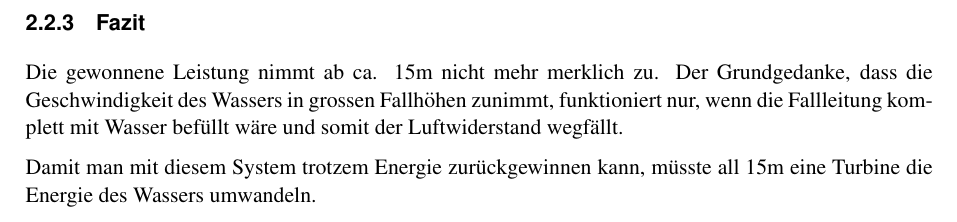
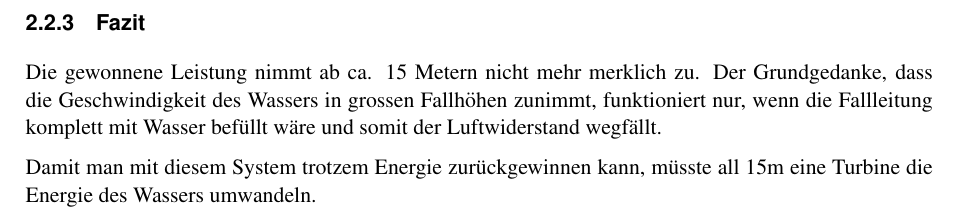
Before and after one commit to Swissmade41/Pro1, a LaTeX document (Recherche/fhnw_ht_eit_latex_template.tex, which reads Recherche/sections/subsections/energie.tex): part of page 9 of 17, cut so that both start at the same text. Compiled offline with pdfLaTeX; a LaTeX package or settings file that is missing is left out.

Commit message:
changed m to Meter

```diff
--- a/Recherche/sections/subsections/energie.tex
+++ b/Recherche/sections/subsections/energie.tex
@@ -65,7 +65,7 @@ Mit der Endgeschwindigkeit von 10 \si{m/s}. wird bei einem Volumenstrom von 0.1
 
 \subsubsection{Fazit}
 
-Die gewonnene Leistung nimmt ab ca. 15m nicht mehr merklich zu. Der Grundgedanke, dass die Geschwindigkeit des Wassers in grossen Fallhöhen zunimmt, funktioniert nur, wenn die Fallleitung komplett mit Wasser befüllt wäre und somit der Luftwiderstand wegfällt.
+Die gewonnene Leistung nimmt ab ca. 15 Metern nicht mehr merklich zu. Der Grundgedanke, dass die Geschwindigkeit des Wassers in grossen Fallhöhen zunimmt, funktioniert nur, wenn die Fallleitung komplett mit Wasser befüllt wäre und somit der Luftwiderstand wegfällt.
 
 Damit man mit diesem System trotzem Energie zurückgewinnen kann, müsste all 15m eine Turbine die Energie des Wassers umwandeln.
 
```
Also changed, not shown: Recherche/sections/subsections/energie.tex (2 more changed lines).
